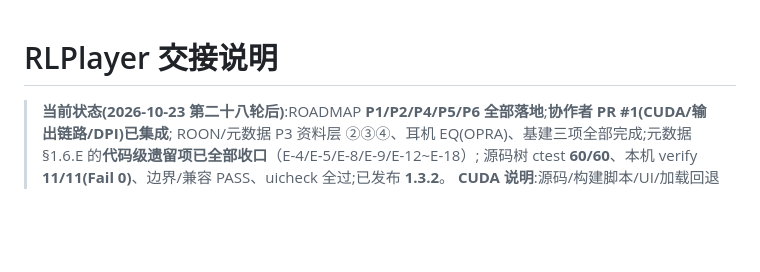
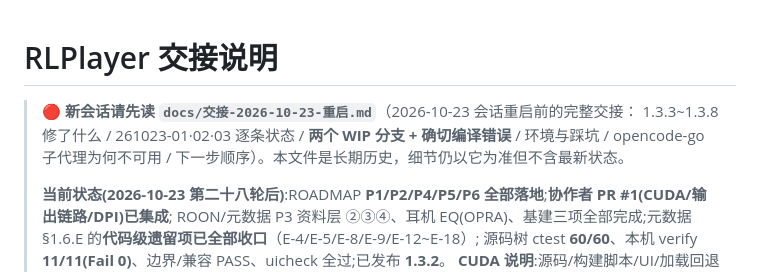
Before and after one commit to okhuoyanyan/RLPlayer2, a Markdown page: HANDOVER.md, the part around the change. Rendered like a GitHub page; blank space fills up the shorter version.

```diff
--- a/HANDOVER.md
+++ b/HANDOVER.md
@@ -1,5 +1,9 @@
 # RLPlayer 交接说明
 
+> 🔴 **新会话请先读 `docs/交接-2026-10-23-重启.md`**（2026-10-23 会话重启前的完整交接：
+> 1.3.3~1.3.8 修了什么 / 261023-01·02·03 逐条状态 / **两个 WIP 分支 + 确切编译错误** / 环境与踩坑 /
+> opencode-go 子代理为何不可用 / 下一步顺序）。本文件是长期历史，细节仍以它为准但不含最新状态。
+>
 > **当前状态(2026-10-23 第二十八轮后)**:ROADMAP **P1/P2/P4/P5/P6 全部落地**;**协作者 PR #1(CUDA/输出链路/DPI)已集成**;
 > ROON/元数据 P3 资料层 ②③④、耳机 EQ(OPRA)、基建三项全部完成;元数据 §1.6.E 的**代码级遗留项已全部收口**（E-4/E-5/E-8/E-9/E-12~E-18）;
 > 源码树 ctest **60/60**、本机 verify **11/11(Fail 0)**、边界/兼容 PASS、uicheck 全过;已发布 **1.3.2**。
```
Also changed, not shown: docs/交接-2026-10-23-重启.md (added, +134 -0 lines).
